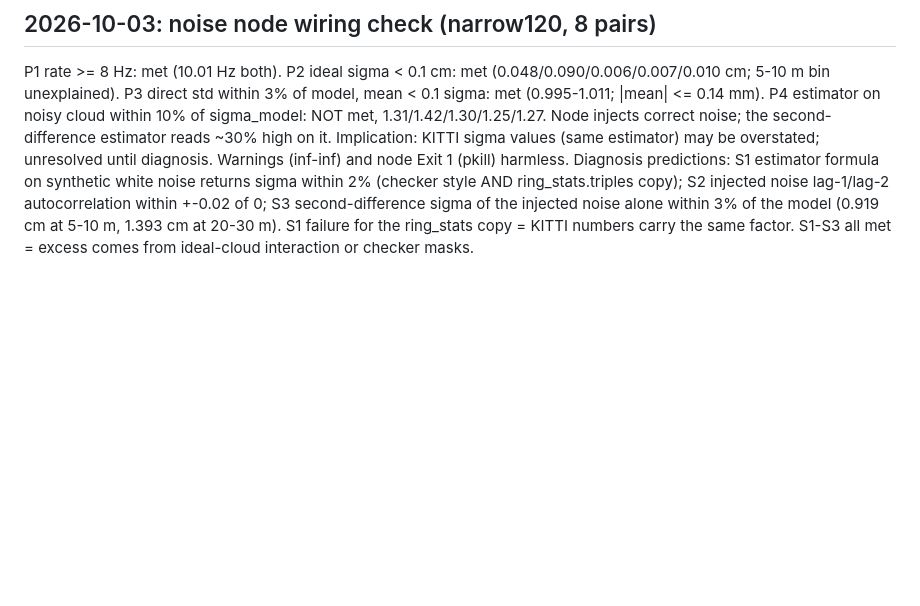
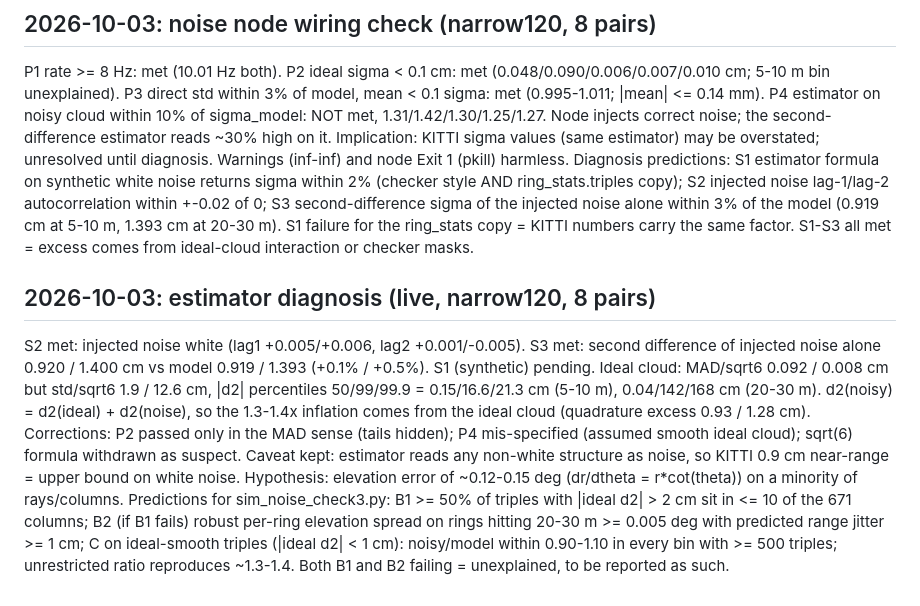
Before and after one commit to yassinmtibaa/lidar-loop-closure-weighting, a Markdown page: docs/decisions.md, the part around the change. Rendered like a GitHub page; blank space fills up the shorter version.

Commit message:
Estimator diagnosis results, predictions for check3

```diff
--- a/docs/decisions.md
+++ b/docs/decisions.md
@@ -358,3 +358,16 @@ ring_stats.triples copy); S2 injected noise lag-1/lag-2 autocorrelation within +
 sigma of the injected noise alone within 3% of the model (0.919 cm at 5-10 m, 1.393 cm at 20-30 m). S1 failure for the
 ring_stats copy = KITTI numbers carry the same factor. S1-S3 all met = excess comes from ideal-cloud interaction or
 checker masks.
+
+## 2026-10-03: estimator diagnosis (live, narrow120, 8 pairs)
+S2 met: injected noise white (lag1 +0.005/+0.006, lag2 +0.001/-0.005). S3 met: second difference of injected noise alone
+0.920 / 1.400 cm vs model 0.919 / 1.393 (+0.1% / +0.5%). S1 (synthetic) pending. Ideal cloud: MAD/sqrt6 0.092 / 0.008 cm but
+std/sqrt6 1.9 / 12.6 cm, |d2| percentiles 50/99/99.9 = 0.15/16.6/21.3 cm (5-10 m), 0.04/142/168 cm (20-30 m).
+d2(noisy) = d2(ideal) + d2(noise), so the 1.3-1.4x inflation comes from the ideal cloud (quadrature excess 0.93 / 1.28 cm).
+Corrections: P2 passed only in the MAD sense (tails hidden); P4 mis-specified (assumed smooth ideal cloud); sqrt(6) formula
+withdrawn as suspect. Caveat kept: estimator reads any non-white structure as noise, so KITTI 0.9 cm near-range = upper bound
+on white noise. Hypothesis: elevation error of ~0.12-0.15 deg (dr/dtheta = r*cot(theta)) on a minority of rays/columns.
+Predictions for sim_noise_check3.py: B1 >= 50% of triples with |ideal d2| > 2 cm sit in <= 10 of the 671 columns;
+B2 (if B1 fails) robust per-ring elevation spread on rings hitting 20-30 m >= 0.005 deg with predicted range jitter >= 1 cm;
+C on ideal-smooth triples (|ideal d2| < 1 cm): noisy/model within 0.90-1.10 in every bin with >= 500 triples; unrestricted ratio
+reproduces ~1.3-1.4. Both B1 and B2 failing = unexplained, to be reported as such.
```
